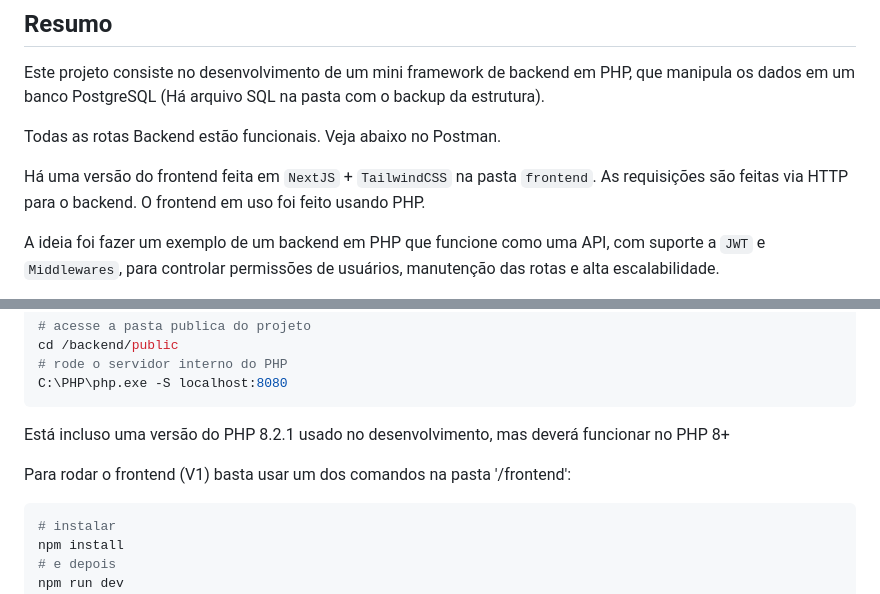
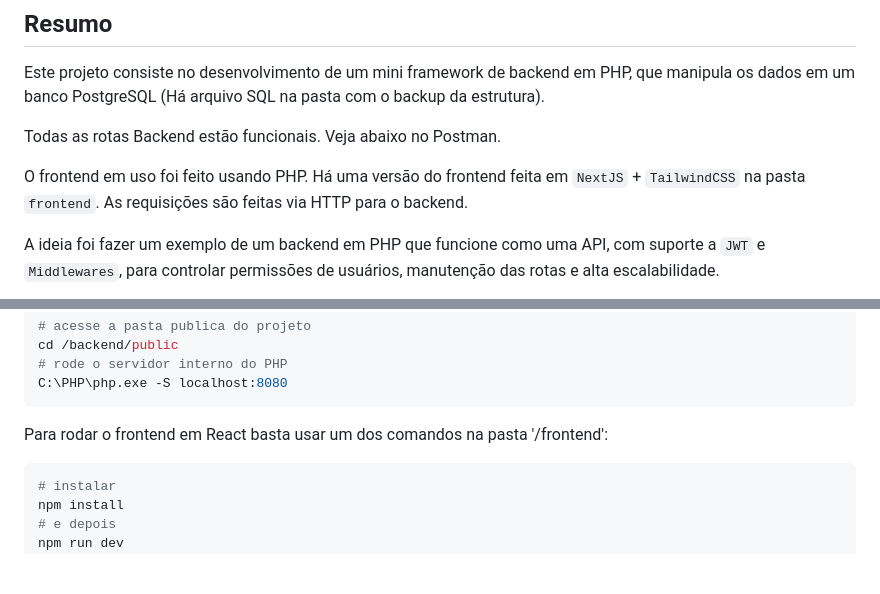
Before and after one commit to edimilsonassis/php-rest-mini-market, a Markdown page: README.md, 2 parts joined by grey strips. GitHub-like rendering; blank space fills up the shorter version.

Commit message:
correções nas informações

````diff
--- a/README.md
+++ b/README.md
@@ -4,8 +4,8 @@ Este projeto consiste no desenvolvimento de um mini framework de backend em PHP,
 
 Todas as rotas Backend estão funcionais. Veja abaixo no Postman.
 
+O frontend em uso foi feito usando PHP.
 Há uma versão do frontend feita em `NextJS` + `TailwindCSS` na pasta `frontend`. As requisições são feitas via HTTP para o backend.
-O frontend em uso foi feito usando PHP.
 
 A ideia foi fazer um exemplo de um backend em PHP que funcione como uma API, com suporte a `JWT` e `Middlewares`, para controlar permissões de usuários, manutenção das rotas e alta escalabilidade.
 
@@ -35,9 +35,7 @@ cd /backend/public
 C:\PHP\php.exe -S localhost:8080
 ```
 
-Está incluso uma versão do PHP 8.2.1 usado no desenvolvimento, mas deverá funcionar no PHP 8+
-
-Para rodar o frontend (V1) basta usar um dos comandos na pasta '/frontend':
+Para rodar o frontend em React basta usar um dos comandos na pasta '/frontend':
 
 ```bash
 # instalar
````
